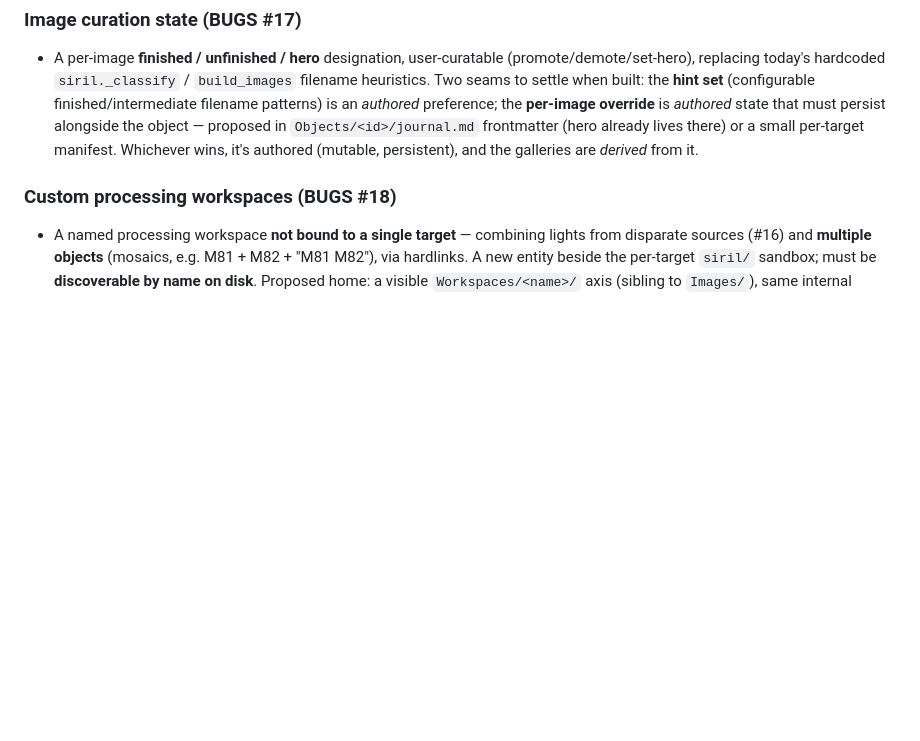
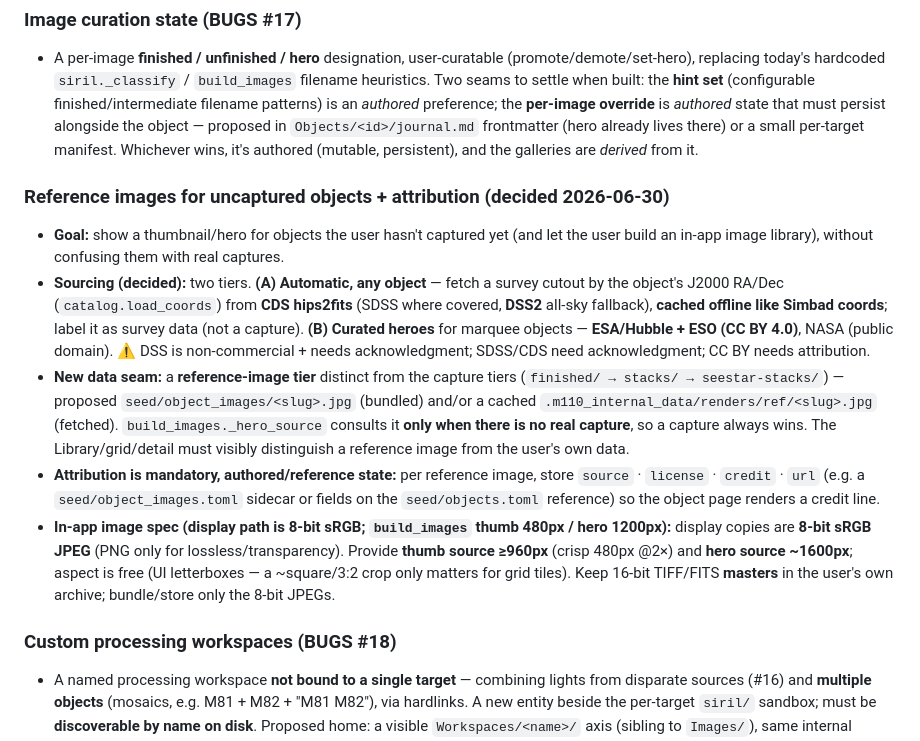
Before and after one commit to mjm1138/m110, a Markdown page: DATA_MODEL.md, the part around the change. GitHub-like rendering; blank space fills up the shorter version.

Commit message:
docs: capture reference-images-for-uncaptured-objects decision
Answered the BUGS question and recorded the decision for later execution:
- DATA_MODEL.md: new "Reference images for uncaptured objects + attribution"
  future-directions entry — sourcing (CDS hips2fits SDSS/DSS2 cached + curated
  ESA/Hubble/ESO CC BY), the reference-image tier seam (distinct from capture
  tiers, capture always wins), mandatory per-image attribution, and the in-app
  image spec (8-bit sRGB JPEG, thumb >=960px, hero ~1600px, free aspect).
- UI_ROADMAP.md: scheduled as a Phase 2 imagery item.
- BUGS.md: marked the question answered with a pointer.

Docs only; no code change.

Co-Authored-By: Claude Opus 4.8 <noreply@anthropic.com>

```diff
--- a/DATA_MODEL.md
+++ b/DATA_MODEL.md
@@ -429,6 +429,30 @@ checklist, computed on the fly. Consequences:
   already lives there) or a small per-target manifest. Whichever wins, it's
   authored (mutable, persistent), and the galleries are *derived* from it.
 
+### Reference images for uncaptured objects + attribution (decided 2026-06-30)
+- **Goal:** show a thumbnail/hero for objects the user hasn't captured yet (and let
+  the user build an in-app image library), without confusing them with real captures.
+- **Sourcing (decided):** two tiers. **(A) Automatic, any object** — fetch a survey
+  cutout by the object's J2000 RA/Dec (`catalog.load_coords`) from **CDS hips2fits**
+  (SDSS where covered, **DSS2** all-sky fallback), **cached offline like Simbad coords**;
+  label it as survey data (not a capture). **(B) Curated heroes** for marquee objects —
+  **ESA/Hubble + ESO (CC BY 4.0)**, NASA (public domain). ⚠️ DSS is non-commercial +
+  needs acknowledgment; SDSS/CDS need acknowledgment; CC BY needs attribution.
+- **New data seam:** a **reference-image tier** distinct from the capture tiers
+  (`finished/ → stacks/ → seestar-stacks/`) — proposed `seed/object_images/<slug>.jpg`
+  (bundled) and/or a cached `.m110_internal_data/renders/ref/<slug>.jpg` (fetched).
+  `build_images._hero_source` consults it **only when there is no real capture**, so a
+  capture always wins. The Library/grid/detail must visibly distinguish a reference
+  image from the user's own data.
+- **Attribution is mandatory, authored/reference state:** per reference image, store
+  `source` · `license` · `credit` · `url` (e.g. a `seed/object_images.toml` sidecar or
+  fields on the `seed/objects.toml` reference) so the object page renders a credit line.
+- **In-app image spec (display path is 8-bit sRGB; `build_images` thumb 480px / hero
+  1200px):** display copies are **8-bit sRGB JPEG** (PNG only for lossless/transparency).
+  Provide **thumb source ≥960px** (crisp 480px @2×) and **hero source ~1600px**; aspect
+  is free (UI letterboxes — a ~square/3:2 crop only matters for grid tiles). Keep 16-bit
+  TIFF/FITS **masters** in the user's own archive; bundle/store only the 8-bit JPEGs.
+
 ### Custom processing workspaces (BUGS #18)
 - A named processing workspace **not bound to a single target** — combining lights
   from disparate sources (#16) and **multiple objects** (mosaics, e.g. M81 + M82 +
```
Also changed, not shown: BUGS.md (+1 -1 lines), UI_ROADMAP.md (+8 -0 lines).
